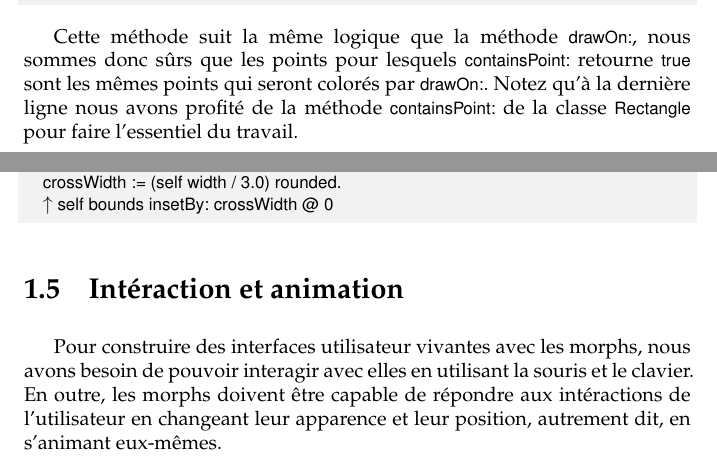
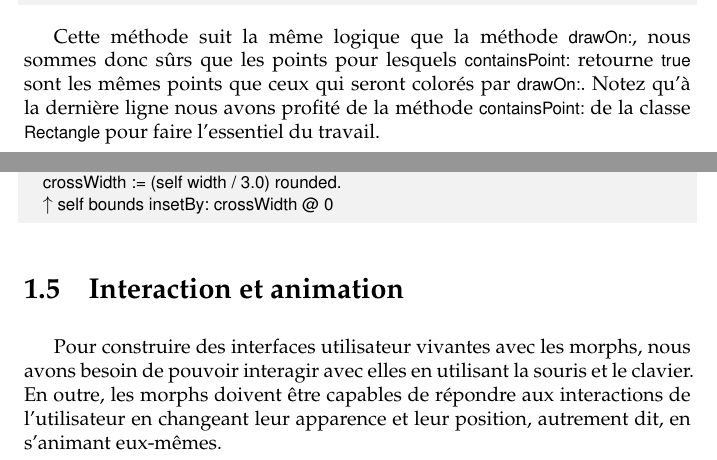
Before and after one commit to SquareBracketAssociates/PharoByExample-french, a LaTeX book (Morphic/Morphic.tex): two parts of pages 7 and 9 of 22, joined at a grey line, cut so that both start at the same text. Compiled offline with pdfLaTeX.

Commit message:
dernière relecture du chapitre 11

```diff
--- a/Morphic/Morphic.tex
+++ b/Morphic/Morphic.tex
@@ -465,7 +466,7 @@ containsPoint: aPoint
 
 Cette méthode suit la même logique que la méthode \ct{drawOn:},
 nous sommes donc sûrs que les points pour lesquels
-\ct{containsPoint:} retourne \ct{true} sont les mêmes points qui
+\ct{containsPoint:} retourne \ct{true} sont les mêmes points que ceux qui
 seront colorés par \ct{drawOn:}.
 Notez qu'à
 %ajout
@@ -648,13 +649,13 @@ verticalBar
 
 
 %=================================================================
-\section{Intéraction et animation}
+\section{Interaction et animation}
 
 Pour construire des interfaces utilisateur vivantes avec les morphs,
 nous avons besoin de pouvoir interagir avec elles en utilisant la
 souris et le clavier.
-En outre, les morphs doivent être capable de répondre aux
-intéractions de l'utilisateur en changeant leur apparence et leur
+En outre, les morphs doivent être capables de répondre aux
+interactions de l'utilisateur en changeant leur apparence et leur
 position, autrement dit, en s'animant eux-mêmes.
 
 \subsection{Les événements souris}
```
Also changed, not shown: Morphic/Morphic.tex (7 more changed lines).
